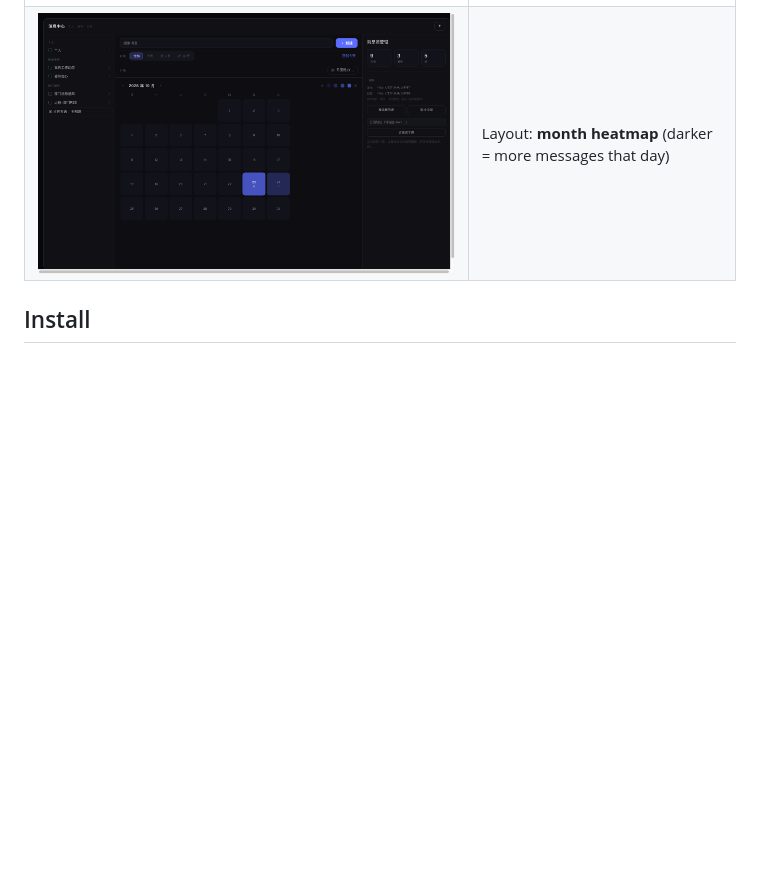
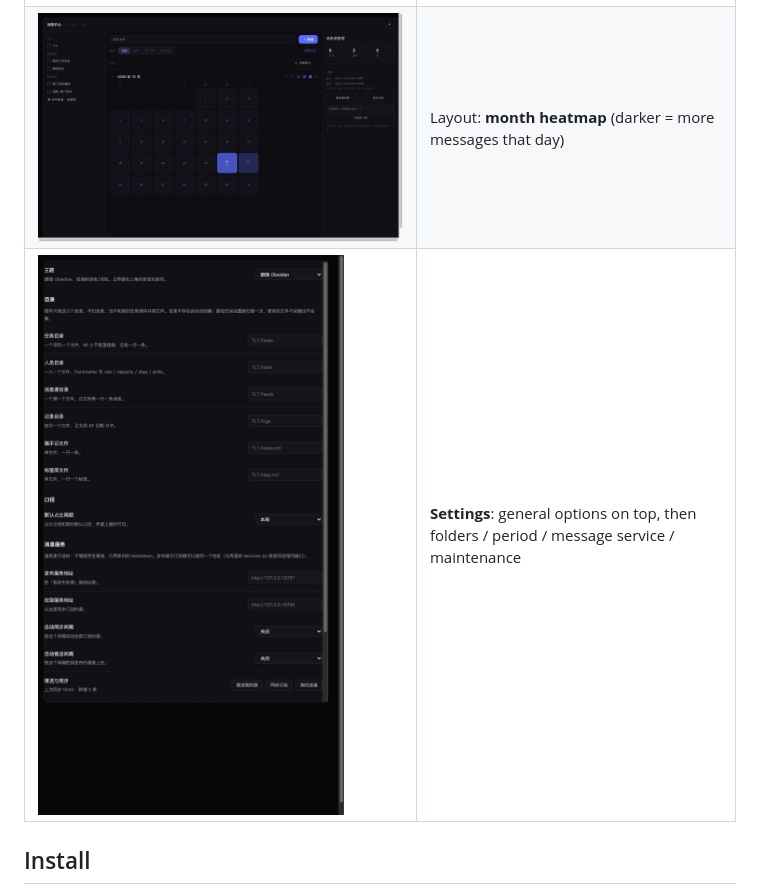
Before and after one commit to sxinyuhoo/TLT-timeline-things, a Markdown page: README.en.md, the part around the change. Rendered like a GitHub page; pictures changed too: docs/screenshots/10-settings-dark.png (added); blank space fills up the shorter version.

```diff
--- a/README.en.md
+++ b/README.en.md
@@ -20,6 +20,7 @@ Everything is plain Markdown inside your vault. Uninstall the plugin and your da
 | ![Zoomable timeline](docs/screenshots/07-messages-axis.png) | Layout: **zoomable timeline** (wheel to zoom, drag to pan) |
 | ![Source lanes](docs/screenshots/08-messages-bands.png) | Layout: **source lanes** (one lane per feed) |
 | ![Month heatmap](docs/screenshots/09-messages-heat.png) | Layout: **month heatmap** (darker = more messages that day) |
+| ![Settings](docs/screenshots/10-settings-dark.png) | **Settings**: general options on top, then folders / period / message service / maintenance |
 
 ## Install
 
```
Also changed, not shown: CHANGELOG.md (+3 -0 lines), README.md (+1 -0 lines), docs/screenshots/11-settings-light.png (added), 7 other files.
